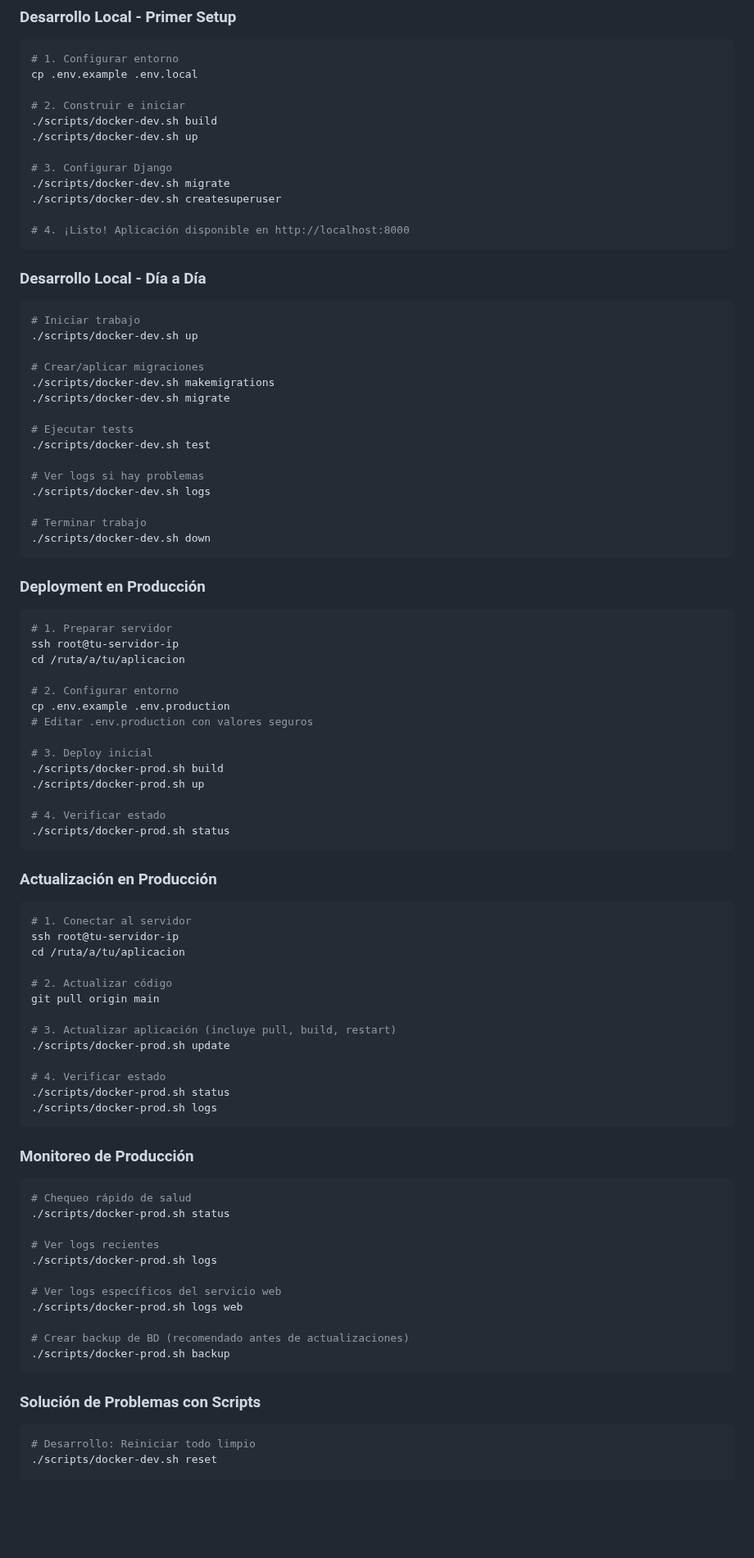
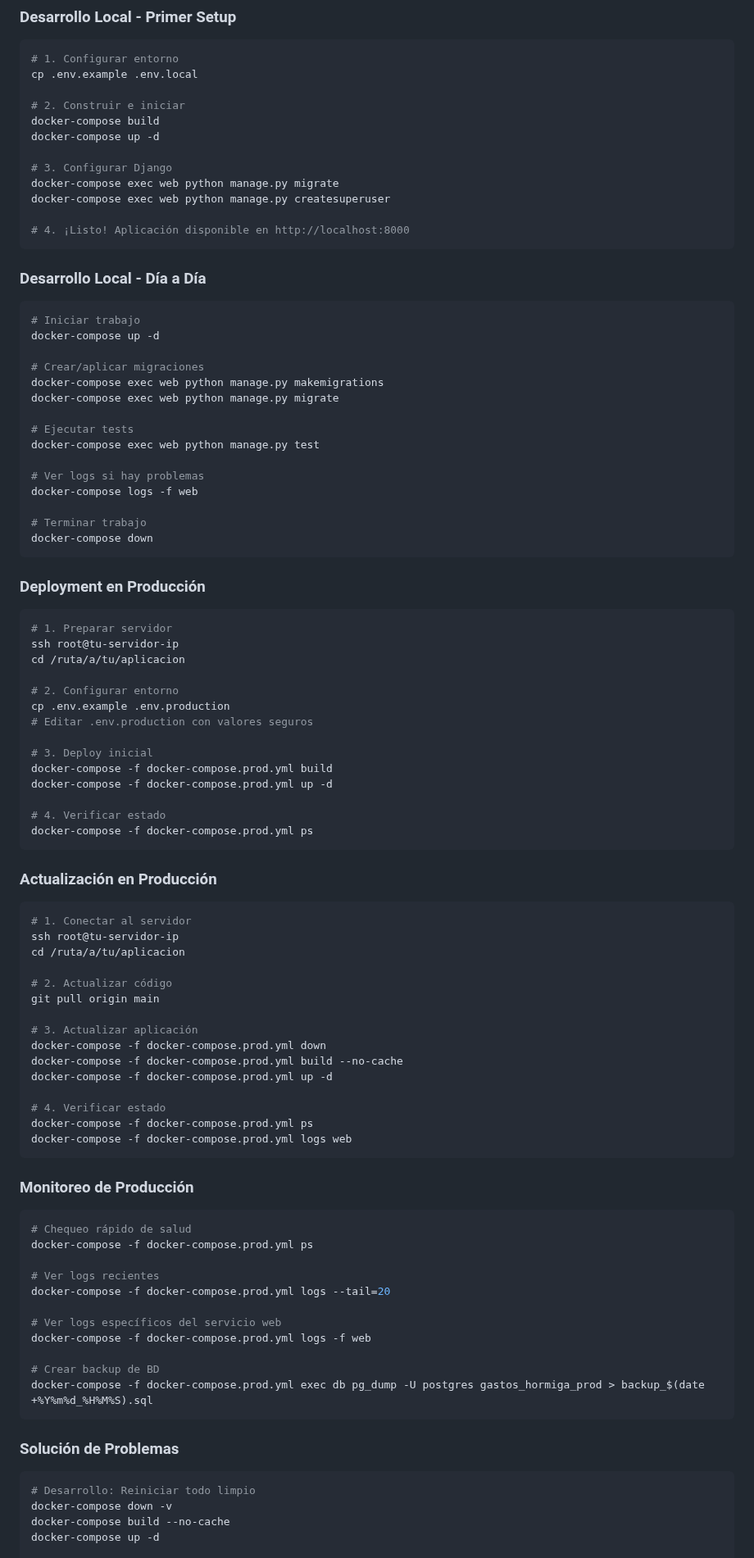
Before and after one commit to cr4zyhead/hormigah-expense-tracker, a Markdown page: README_DOCKER.md, the part around one of its changes. Shown at 82% size. GitHub-like rendering; blank space fills up the shorter version.

````diff
--- a/README_DOCKER.md
+++ b/README_DOCKER.md
@@ -294,12 +248,12 @@ docker-compose exec db psql -U postgres -d gastos_hormiga_dev
 cp .env.example .env.local
 
 # 2. Construir e iniciar
-./scripts/docker-dev.sh build
-./scripts/docker-dev.sh up
+docker-compose build
+docker-compose up -d
 
 # 3. Configurar Django
-./scripts/docker-dev.sh migrate
-./scripts/docker-dev.sh createsuperuser
+docker-compose exec web python manage.py migrate
+docker-compose exec web python manage.py createsuperuser
 
 # 4. ¡Listo! Aplicación disponible en http://localhost:8000
 ```
@@ -307,20 +261,20 @@ cp .env.example .env.local
 ### Desarrollo Local - Día a Día
 ```bash
 # Iniciar trabajo
-./scripts/docker-dev.sh up
+docker-compose up -d
 
 # Crear/aplicar migraciones
-./scripts/docker-dev.sh makemigrations
-./scripts/docker-dev.sh migrate
+docker-compose exec web python manage.py makemigrations
+docker-compose exec web python manage.py migrate
 
 # Ejecutar tests
-./scripts/docker-dev.sh test
+docker-compose exec web python manage.py test
 
 # Ver logs si hay problemas
-./scripts/docker-dev.sh logs
+docker-compose logs -f web
 
 # Terminar trabajo
-./scripts/docker-dev.sh down
+docker-compose down
 ```
 
 ### Deployment en Producción
@@ -334,11 +288,11 @@ cp .env.example .env.production
 # Editar .env.production con valores seguros
 
 # 3. Deploy inicial
-./scripts/docker-prod.sh build
-./scripts/docker-prod.sh up
+docker-compose -f docker-compose.prod.yml build
+docker-compose -f docker-compose.prod.yml up -d
 
 # 4. Verificar estado
-./scripts/docker-prod.sh status
+docker-compose -f docker-compose.prod.yml ps
 ```
 
 ### Actualización en Producción
@@ -350,32 +304,36 @@ cd /ruta/a/tu/aplicacion
 # 2. Actualizar código
 git pull origin main
 
-# 3. Actualizar aplicación (incluye pull, build, restart)
-./scripts/docker-prod.sh update
+# 3. Actualizar aplicación
+docker-compose -f docker-compose.prod.yml down
+docker-compose -f docker-compose.prod.yml build --no-cache
+docker-compose -f docker-compose.prod.yml up -d
 
 # 4. Verificar estado
-./scripts/docker-prod.sh status
-./scripts/docker-prod.sh logs
+docker-compose -f docker-compose.prod.yml ps
+docker-compose -f docker-compose.prod.yml logs web
 ```
 
 ### Monitoreo de Producción
 ```bash
 # Chequeo rápido de salud
-./scripts/docker-prod.sh status
+docker-compose -f docker-compose.prod.yml ps
 
 # Ver logs recientes
-./scripts/docker-prod.sh logs
+docker-compose -f docker-compose.prod.yml logs --tail=20
 
 # Ver logs específicos del servicio web
-./scripts/docker-prod.sh logs web
+docker-compose -f docker-compose.prod.yml logs -f web
 
-# Crear backup de BD (recomendado antes de actualizaciones)
-./scripts/docker-prod.sh backup
+# Crear backup de BD
+docker-compose -f docker-compose.prod.yml exec db pg_dump -U postgres gastos_hormiga_prod > backup_$(date +%Y%m%d_%H%M%S).sql
 ```
 
-### Solución de Problemas con Scripts
+### Solución de Problemas
 ```bash
 # Desarrollo: Reiniciar todo limpio
-./scripts/docker-dev.sh reset
+docker-compose down -v
+docker-compose build --no-cache
+docker-compose up -d
 
 # Producción: Revisar problemas
````
Also changed, not shown: other parts of README_DOCKER.md (+14 -60 lines), README.md (+32 -30 lines), README_N8N.md (+23 -23 lines).
